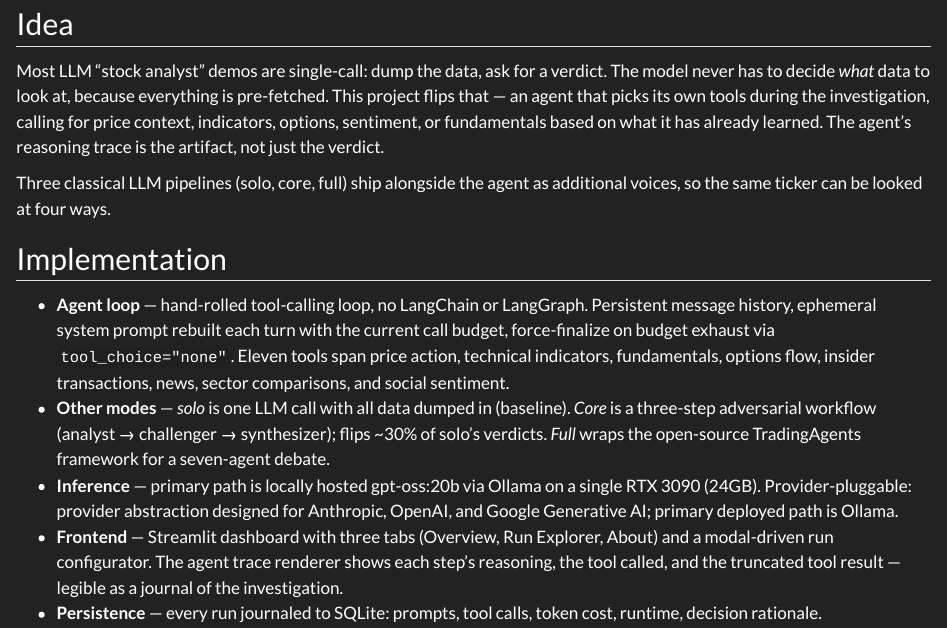
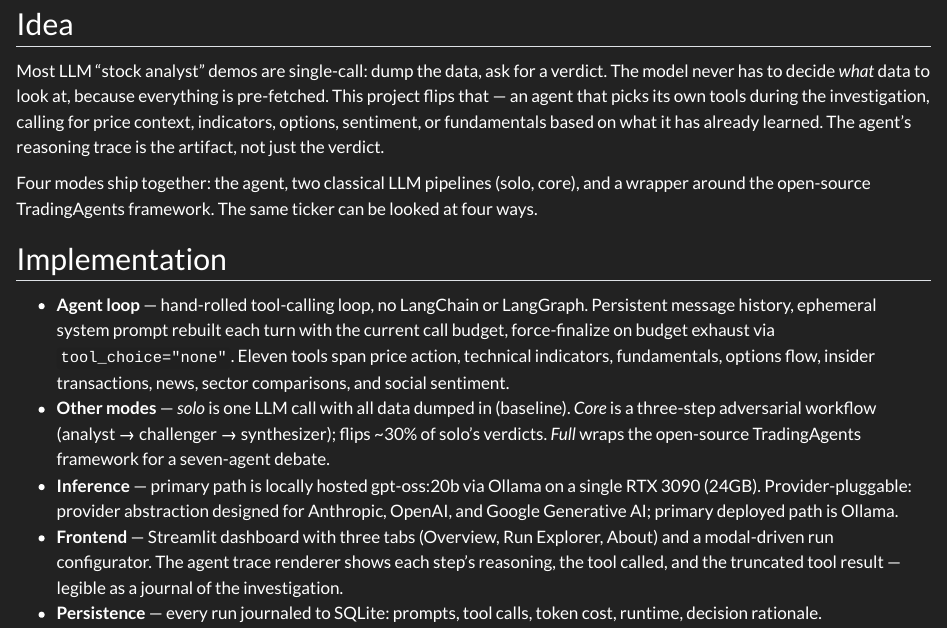
Before and after one commit to mizaimao/zhenningzhang-site, a Quarto document (projects/trader-advisor.qmd): the page in a window 1100 px wide, from 530 px down. Rendered offline with R 4.5, knitr and Pandoc in place of Quarto, with nearby package versions.

Commit message:
fix: trader advisor minor wording

```diff
--- a/projects/trader-advisor.qmd
+++ b/projects/trader-advisor.qmd
@@ -21,8 +21,9 @@ the investigation, calling for price context, indicators, options, sentiment,
 or fundamentals based on what it has already learned. The agent's reasoning
 trace is the artifact, not just the verdict.
 
-Three classical LLM pipelines (solo, core, full) ship alongside the agent as
-additional voices, so the same ticker can be looked at four ways.
+Four modes ship together: the agent, two classical LLM pipelines (solo,
+core), and a wrapper around the open-source TradingAgents framework. The
+same ticker can be looked at four ways.
 
 ## Implementation
 
```
Also changed, not shown: index.qmd (+2 -2 lines), tinkering.qmd (+1 -1 lines).
